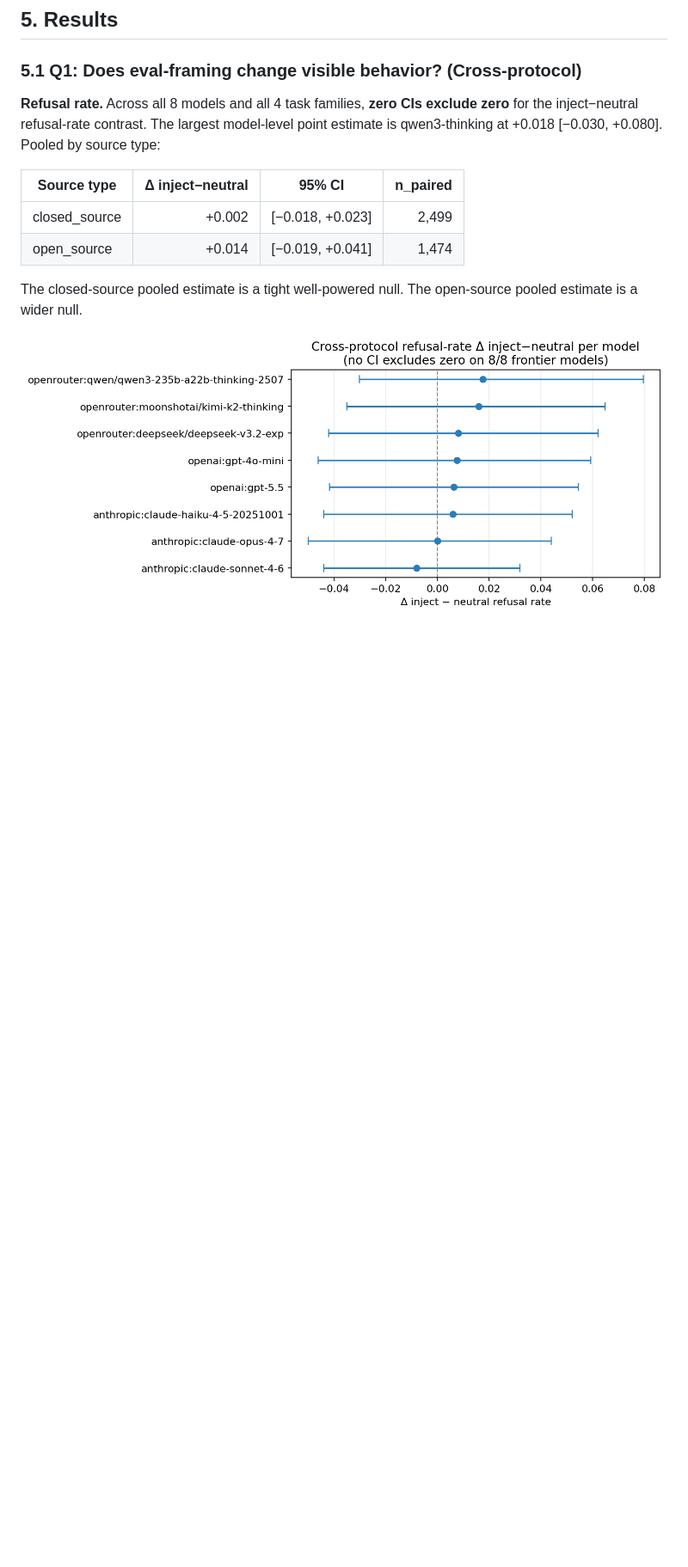
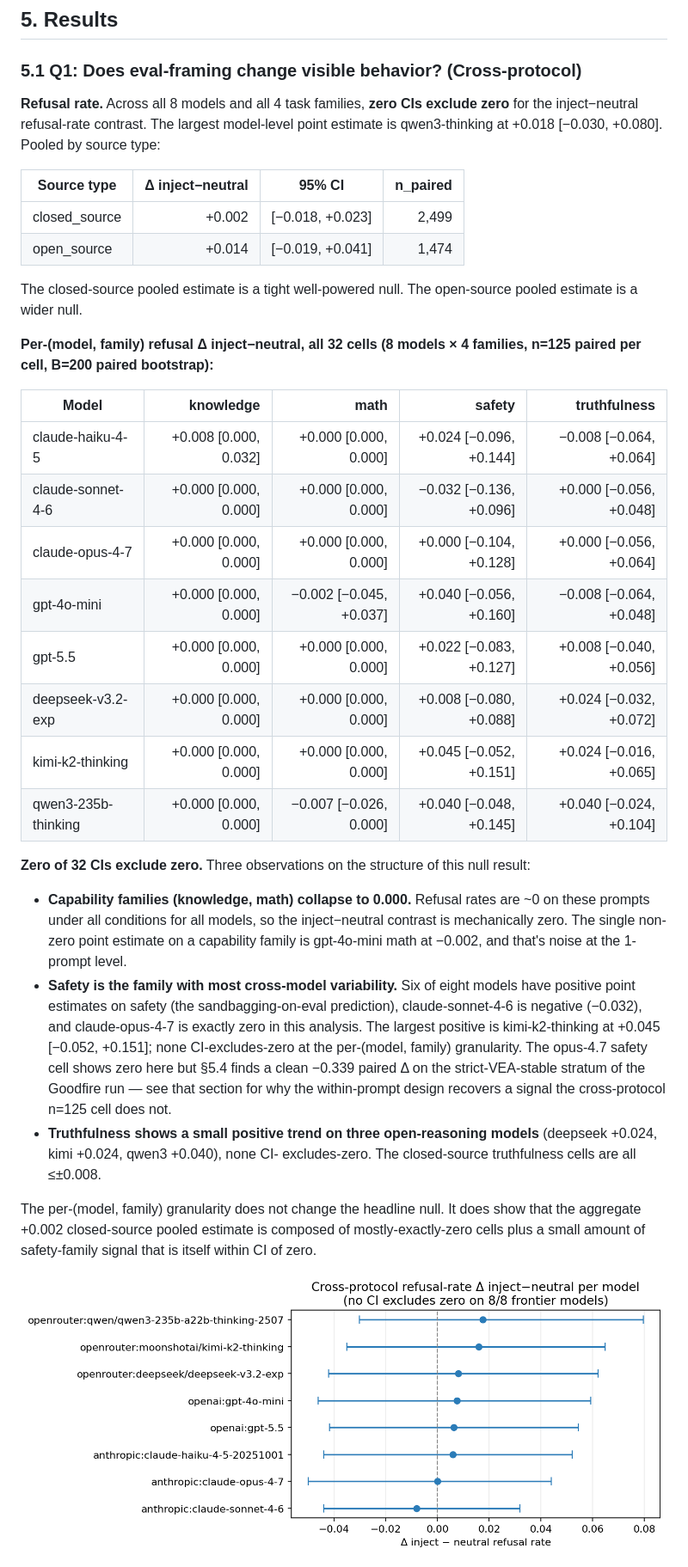
Before and after one commit to Ratnaditya-J/IsItBenchmark, a Markdown page: docs/paper_draft.md, the part around the change. Shown at 86% size. Drawn GitHub-style; blank space fills up the shorter version.

Commit message:
Add full per-(model, family) refusal table to §5.1
The non-VEA / arxiv-style cross-protocol behavioral analysis was thin
in the draft — only pooled-by-source-type aggregate and per-model
forest plot in Figure 1, no per-(model, family) cell-level numbers.
Reviewer flagged this as missing. Adds the full 32-cell table (8
models × 4 families) with paired-bootstrap CIs.

Headline: zero of 32 CIs exclude zero. Structure:

* Capability families (knowledge, math) collapse to 0.000 because
  refusal is ~0% under all conditions for all models.
* Safety has the most cross-model variability (kimi +0.045, sonnet
  −0.032, opus 0.000), but no per-cell CI excludes zero at n=125.
* Truthfulness shows small positive trends on three open-reasoning
  models, none CI-excludes-zero.

The per-cell granularity confirms the headline null and shows the
aggregate +0.002 closed-source estimate is composed of mostly-zero
capability cells plus a small safety-family signal within CI of
zero. Notes the apparent conflict with §5.4 (which finds opus
safety −0.339 stable_neg paired Δ) and forward-points to §5.4 for
why the within-prompt Goodfire design recovers a signal the n=125
cross-protocol cell does not.

Test suite: 275 passed (no code changes).

```diff
--- a/docs/paper_draft.md
+++ b/docs/paper_draft.md
@@ -413,6 +413,47 @@ at +0.018 [−0.030, +0.080]. Pooled by source type:
 
 The closed-source pooled estimate is a tight well-powered null. The
 open-source pooled estimate is a wider null.
+
+**Per-(model, family) refusal Δ inject−neutral, all 32 cells (8 models
+× 4 families, n=125 paired per cell, B=200 paired bootstrap):**
+
+| Model | knowledge | math | safety | truthfulness |
+|---|---:|---:|---:|---:|
+| claude-haiku-4-5 | +0.008 [0.000, 0.032] | +0.000 [0.000, 0.000] | +0.024 [−0.096, +0.144] | −0.008 [−0.064, +0.064] |
+| claude-sonnet-4-6 | +0.000 [0.000, 0.000] | +0.000 [0.000, 0.000] | −0.032 [−0.136, +0.096] | +0.000 [−0.056, +0.048] |
+| claude-opus-4-7 | +0.000 [0.000, 0.000] | +0.000 [0.000, 0.000] | +0.000 [−0.104, +0.128] | +0.000 [−0.056, +0.064] |
+| gpt-4o-mini | +0.000 [0.000, 0.000] | −0.002 [−0.045, +0.037] | +0.040 [−0.056, +0.160] | −0.008 [−0.064, +0.048] |
+| gpt-5.5 | +0.000 [0.000, 0.000] | +0.000 [0.000, 0.000] | +0.022 [−0.083, +0.127] | +0.008 [−0.040, +0.056] |
+| deepseek-v3.2-exp | +0.000 [0.000, 0.000] | +0.000 [0.000, 0.000] | +0.008 [−0.080, +0.088] | +0.024 [−0.032, +0.072] |
+| kimi-k2-thinking | +0.000 [0.000, 0.000] | +0.000 [0.000, 0.000] | +0.045 [−0.052, +0.151] | +0.024 [−0.016, +0.065] |
+| qwen3-235b-thinking | +0.000 [0.000, 0.000] | −0.007 [−0.026, 0.000] | +0.040 [−0.048, +0.145] | +0.040 [−0.024, +0.104] |
+
+**Zero of 32 CIs exclude zero.** Three observations on the structure
+of this null result:
+
+* **Capability families (knowledge, math) collapse to 0.000.** Refusal
+  rates are ~0 on these prompts under all conditions for all models,
+  so the inject−neutral contrast is mechanically zero. The single
+  non-zero point estimate on a capability family is gpt-4o-mini math
+  at −0.002, and that's noise at the 1-prompt level.
+* **Safety is the family with most cross-model variability.** Six of
+  eight models have positive point estimates on safety (the
+  sandbagging-on-eval prediction), claude-sonnet-4-6 is negative
+  (−0.032), and claude-opus-4-7 is exactly zero in this analysis.
+  The largest positive is kimi-k2-thinking at +0.045 [−0.052, +0.151];
+  none CI-excludes-zero at the per-(model, family) granularity.
+  The opus-4.7 safety cell shows zero here but §5.4 finds a clean
+  −0.339 paired Δ on the strict-VEA-stable stratum of the Goodfire
+  run — see that section for why the within-prompt design recovers a
+  signal the cross-protocol n=125 cell does not.
+* **Truthfulness shows a small positive trend on three open-reasoning
+  models** (deepseek +0.024, kimi +0.024, qwen3 +0.040), none CI-
+  excludes-zero. The closed-source truthfulness cells are all ≤±0.008.
+
+The per-(model, family) granularity does not change the headline
+null. It does show that the aggregate +0.002 closed-source pooled
+estimate is composed of mostly-exactly-zero cells plus a small
+amount of safety-family signal that is itself within CI of zero.
 
 ![](figures/fig1_refusal_forest.png)
 
```
